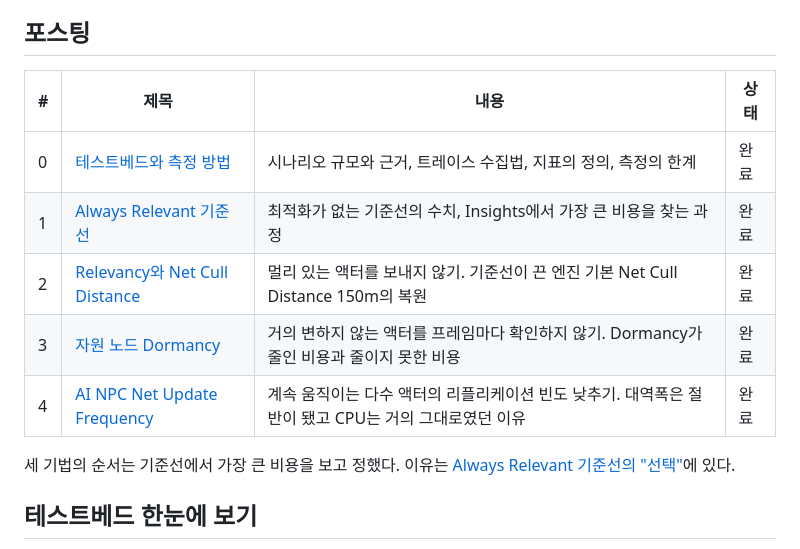
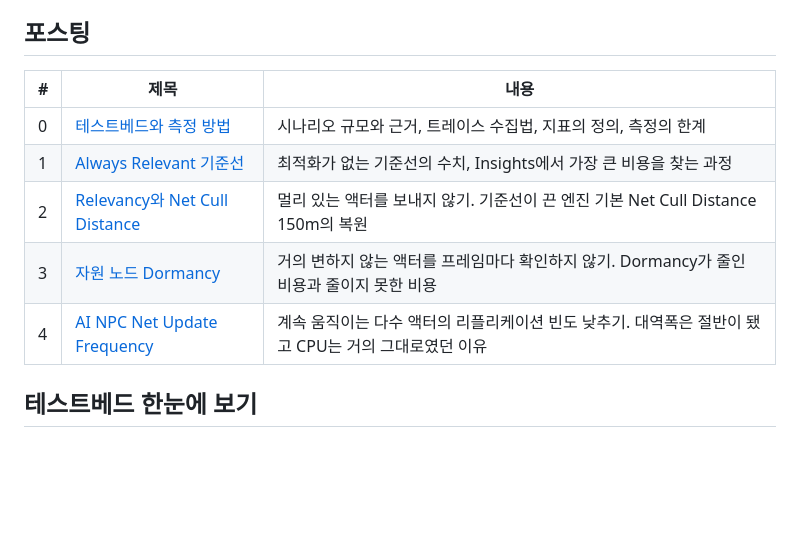
Before and after one commit to hon454/ue-dedicated-server-optimization-lab, a Markdown page: README.md, the part around the change. Drawn GitHub-style; blank space fills up the shorter version.

Commit message:
docs(readme): drop the status column and the ordering note from the posts table

```diff
--- a/README.md
+++ b/README.md
@@ -13,15 +13,13 @@
 
 ## 포스팅
 
-| # | 제목 | 내용 | 상태 |
-| --- | --- | --- | --- |
-| 0 | [테스트베드와 측정 방법](Posts/00-testbed/README.md) | 시나리오 규모와 근거, 트레이스 수집법, 지표의 정의, 측정의 한계 | 완료 |
-| 1 | [Always Relevant 기준선](Posts/01-baseline/README.md) | 최적화가 없는 기준선의 수치, Insights에서 가장 큰 비용을 찾는 과정 | 완료 |
-| 2 | [Relevancy와 Net Cull Distance](Posts/02-relevancy/README.md) | 멀리 있는 액터를 보내지 않기. 기준선이 끈 엔진 기본 Net Cull Distance 150m의 복원 | 완료 |
-| 3 | [자원 노드 Dormancy](Posts/03-dormancy/README.md) | 거의 변하지 않는 액터를 프레임마다 확인하지 않기. Dormancy가 줄인 비용과 줄이지 못한 비용 | 완료 |
-| 4 | [AI NPC Net Update Frequency](Posts/04-update-frequency/README.md) | 계속 움직이는 다수 액터의 리플리케이션 빈도 낮추기. 대역폭은 절반이 됐고 CPU는 거의 그대로였던 이유 | 완료 |
-
-세 기법의 순서는 기준선에서 가장 큰 비용을 보고 정했다. 이유는 [Always Relevant 기준선의 "선택"](Posts/01-baseline/README.md#선택)에 있다.
+| # | 제목 | 내용 |
+| --- | --- | --- |
+| 0 | [테스트베드와 측정 방법](Posts/00-testbed/README.md) | 시나리오 규모와 근거, 트레이스 수집법, 지표의 정의, 측정의 한계 |
+| 1 | [Always Relevant 기준선](Posts/01-baseline/README.md) | 최적화가 없는 기준선의 수치, Insights에서 가장 큰 비용을 찾는 과정 |
+| 2 | [Relevancy와 Net Cull Distance](Posts/02-relevancy/README.md) | 멀리 있는 액터를 보내지 않기. 기준선이 끈 엔진 기본 Net Cull Distance 150m의 복원 |
+| 3 | [자원 노드 Dormancy](Posts/03-dormancy/README.md) | 거의 변하지 않는 액터를 프레임마다 확인하지 않기. Dormancy가 줄인 비용과 줄이지 못한 비용 |
+| 4 | [AI NPC Net Update Frequency](Posts/04-update-frequency/README.md) | 계속 움직이는 다수 액터의 리플리케이션 빈도 낮추기. 대역폭은 절반이 됐고 CPU는 거의 그대로였던 이유 |
 
 ## 테스트베드 한눈에 보기
 
```
